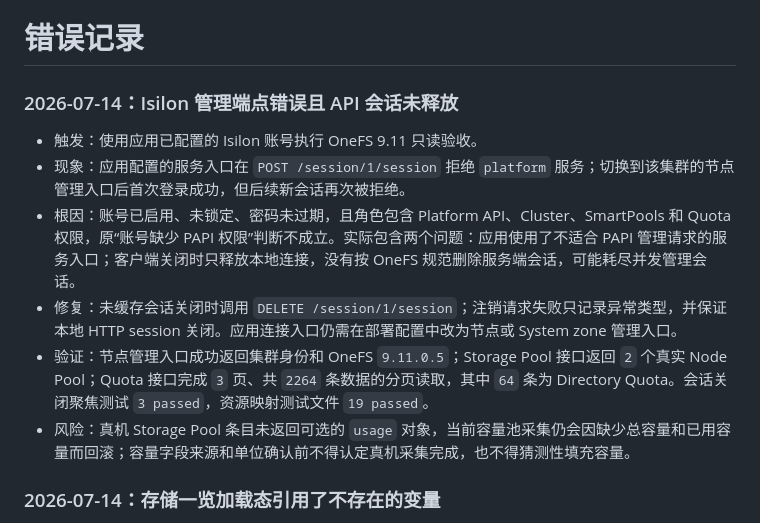
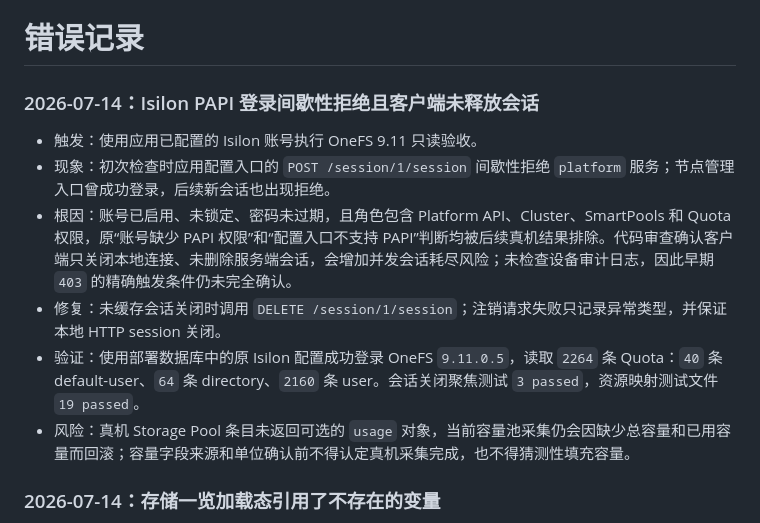
Before and after one commit to Dapeng960208/DiskPulse, a Markdown page: docs/tracking/error-log.md, the part around the change. Drawn GitHub-style.

Commit message:
docs: record configured Isilon quota validation

```diff
--- a/docs/tracking/error-log.md
+++ b/docs/tracking/error-log.md
@@ -1,11 +1,11 @@
 # 错误记录
 
-### 2026-07-14：Isilon 管理端点错误且 API 会话未释放
+### 2026-07-14：Isilon PAPI 登录间歇性拒绝且客户端未释放会话
 - 触发：使用应用已配置的 Isilon 账号执行 OneFS 9.11 只读验收。
-- 现象：应用配置的服务入口在 `POST /session/1/session` 拒绝 `platform` 服务；切换到该集群的节点管理入口后首次登录成功，但后续新会话再次被拒绝。
-- 根因：账号已启用、未锁定、密码未过期，且角色包含 Platform API、Cluster、SmartPools 和 Quota 权限，原“账号缺少 PAPI 权限”判断不成立。实际包含两个问题：应用使用了不适合 PAPI 管理请求的服务入口；客户端关闭时只释放本地连接，没有按 OneFS 规范删除服务端会话，可能耗尽并发管理会话。
-- 修复：未缓存会话关闭时调用 `DELETE /session/1/session`；注销请求失败只记录异常类型，并保证本地 HTTP session 关闭。应用连接入口仍需在部署配置中改为节点或 System zone 管理入口。
-- 验证：节点管理入口成功返回集群身份和 OneFS `9.11.0.5`；Storage Pool 接口返回 `2` 个真实 Node Pool；Quota 接口完成 `3` 页、共 `2264` 条数据的分页读取，其中 `64` 条为 Directory Quota。会话关闭聚焦测试 `3 passed`，资源映射测试文件 `19 passed`。
+- 现象：初次检查时应用配置入口的 `POST /session/1/session` 间歇性拒绝 `platform` 服务；节点管理入口曾成功登录，后续新会话也出现拒绝。
+- 根因：账号已启用、未锁定、密码未过期，且角色包含 Platform API、Cluster、SmartPools 和 Quota 权限，原“账号缺少 PAPI 权限”和“配置入口不支持 PAPI”判断均被后续真机结果排除。代码审查确认客户端只关闭本地连接、未删除服务端会话，会增加并发会话耗尽风险；未检查设备审计日志，因此早期 `403` 的精确触发条件仍未完全确认。
+- 修复：未缓存会话关闭时调用 `DELETE /session/1/session`；注销请求失败只记录异常类型，并保证本地 HTTP session 关闭。
+- 验证：使用部署数据库中的原 Isilon 配置成功登录 OneFS `9.11.0.5`，读取 `2264` 条 Quota：`40` 条 default-user、`64` 条 directory、`2160` 条 user。会话关闭聚焦测试 `3 passed`，资源映射测试文件 `19 passed`。
 - 风险：真机 Storage Pool 条目未返回可选的 `usage` 对象，当前容量池采集仍会因缺少总容量和已用容量而回滚；容量字段来源和单位确认前不得认定真机采集完成，也不得猜测性填充容量。
 
 ### 2026-07-14：存储一览加载态引用了不存在的变量
```
Also changed, not shown: docs/tracking/current-release.md (+2 -2 lines), 1 other file.
